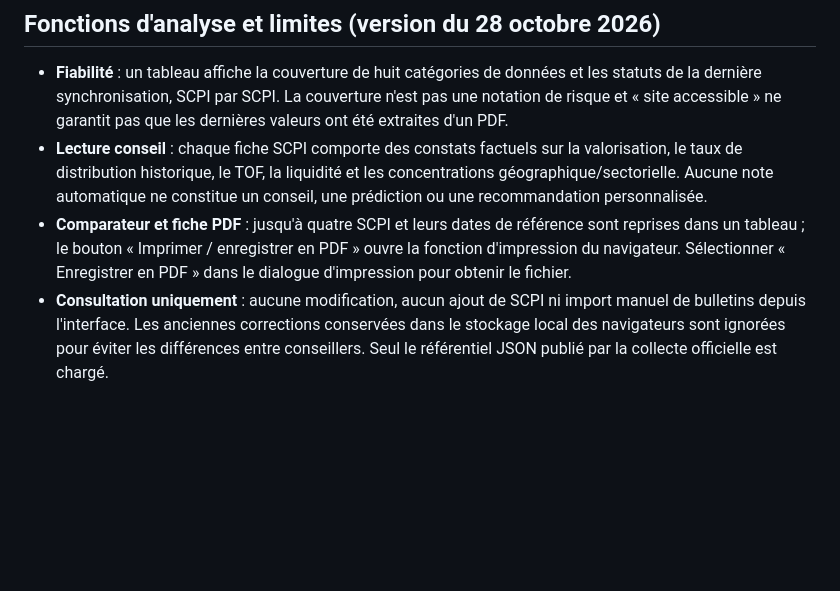
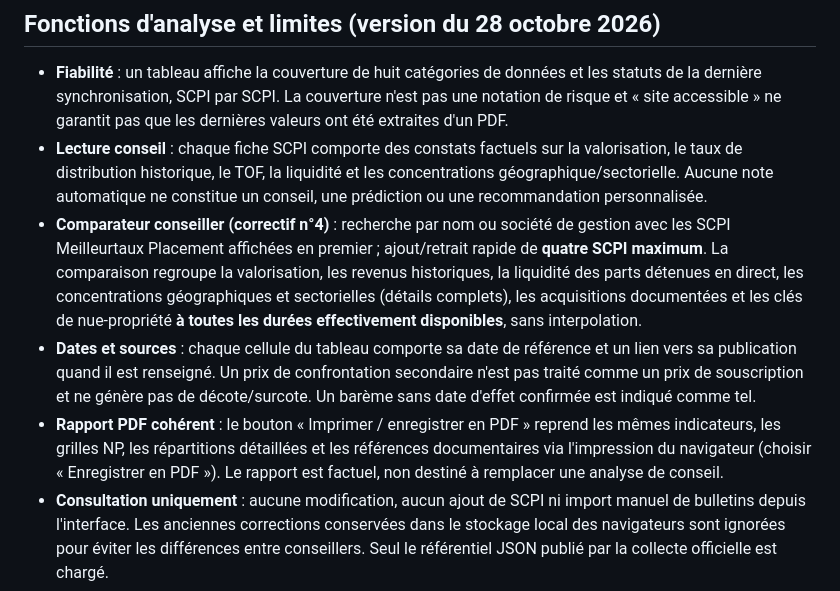
Before and after one commit to LenaAlban/observatoire-scpi-LLS, a Markdown page: README.md, the part around the change. Drawn GitHub-style; blank space fills up the shorter version.

Commit message:
Documenter le nouveau comparateur 4 SCPI, les durées NP et les sources comparatives

```diff
--- a/README.md
+++ b/README.md
@@ -59,7 +59,9 @@ Lancer `python scripts/sync.py` chaque jour dans un cron ou un autre ordonnanceu
 
 - **Fiabilité** : un tableau affiche la couverture de huit catégories de données et les statuts de la dernière synchronisation, SCPI par SCPI. La couverture n'est pas une notation de risque et « site accessible » ne garantit pas que les dernières valeurs ont été extraites d'un PDF.
 - **Lecture conseil** : chaque fiche SCPI comporte des constats factuels sur la valorisation, le taux de distribution historique, le TOF, la liquidité et les concentrations géographique/sectorielle. Aucune note automatique ne constitue un conseil, une prédiction ou une recommandation personnalisée.
-- **Comparateur et fiche PDF** : jusqu'à quatre SCPI et leurs dates de référence sont reprises dans un tableau ; le bouton « Imprimer / enregistrer en PDF » ouvre la fonction d'impression du navigateur. Sélectionner « Enregistrer en PDF » dans le dialogue d'impression pour obtenir le fichier.
+- **Comparateur conseiller (correctif n°4)** : recherche par nom ou société de gestion avec les SCPI Meilleurtaux Placement affichées en premier ; ajout/retrait rapide de **quatre SCPI maximum**. La comparaison regroupe la valorisation, les revenus historiques, la liquidité des parts détenues en direct, les concentrations géographiques et sectorielles (détails complets), les acquisitions documentées et les clés de nue-propriété **à toutes les durées effectivement disponibles**, sans interpolation.
+- **Dates et sources** : chaque cellule du tableau comporte sa date de référence et un lien vers sa publication quand il est renseigné. Un prix de confrontation secondaire n'est pas traité comme un prix de souscription et ne génère pas de décote/surcote. Un barème sans date d'effet confirmée est indiqué comme tel.
+- **Rapport PDF cohérent** : le bouton « Imprimer / enregistrer en PDF » reprend les mêmes indicateurs, les grilles NP, les répartitions détaillées et les références documentaires via l'impression du navigateur (choisir « Enregistrer en PDF »). Le rapport est factuel, non destiné à remplacer une analyse de conseil.
 - **Consultation uniquement** : aucune modification, aucun ajout de SCPI ni import manuel de bulletins depuis l'interface. Les anciennes corrections conservées dans le stockage local des navigateurs sont ignorées pour éviter les différences entre conseillers. Seul le référentiel JSON publié par la collecte officielle est chargé.
 - **Collecte renforcée** : le robot suit également les PDF présents derrière une page intermédiaire, contrôle l'identité SCPI et la période du document avant toute actualisation chiffrée, et conserve les valeurs antérieures lorsqu'un document ne peut pas être validé. La traçabilité des changements validés est enregistrée dans `automatedHistory`.
 - **Publication quotidienne** : le traitement GitHub Actions continue selon son calendrier. Le bouton « Vérifier les données publiées » ne déclenche pas la collecte : il relit les derniers fichiers déjà publiés.
```
